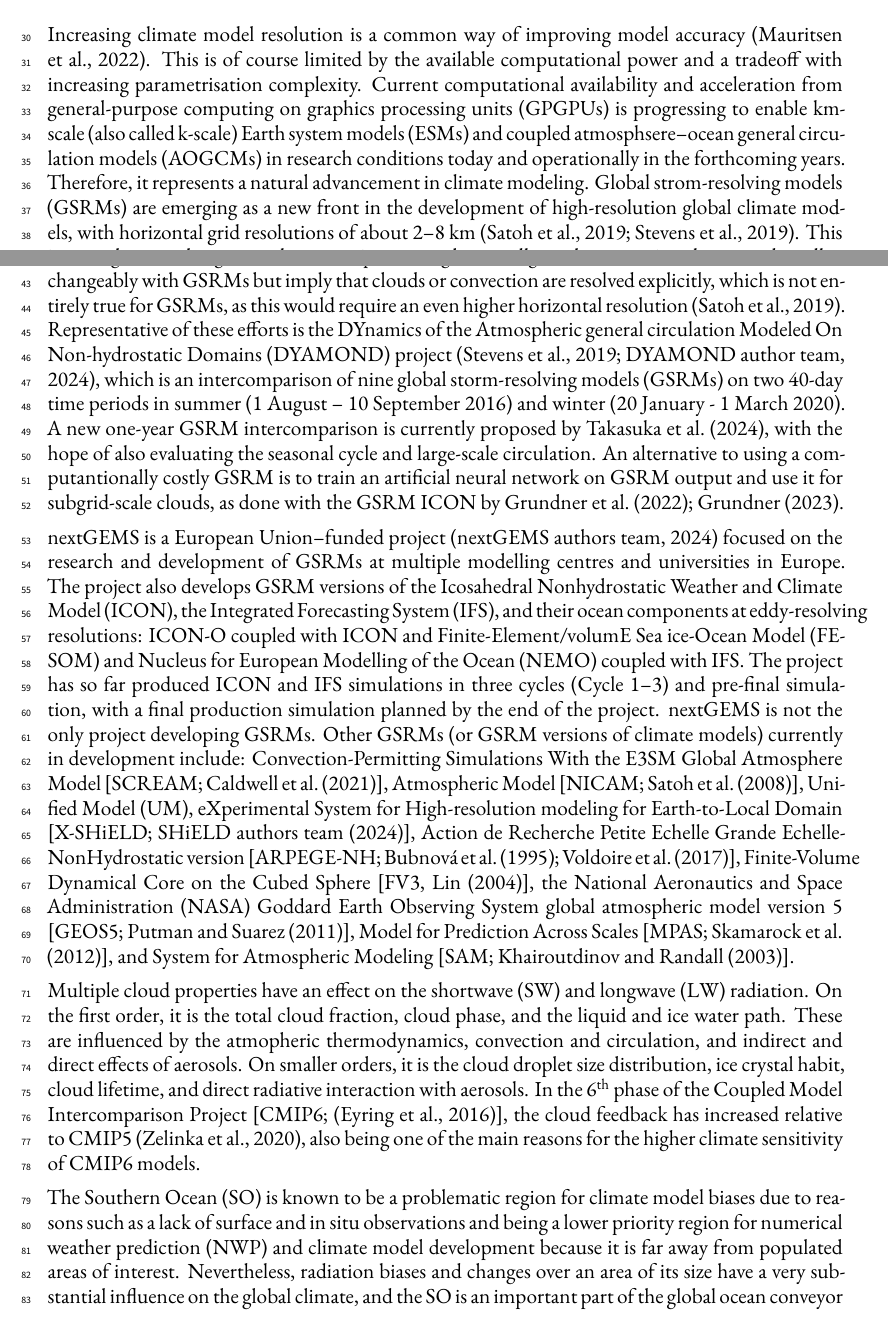
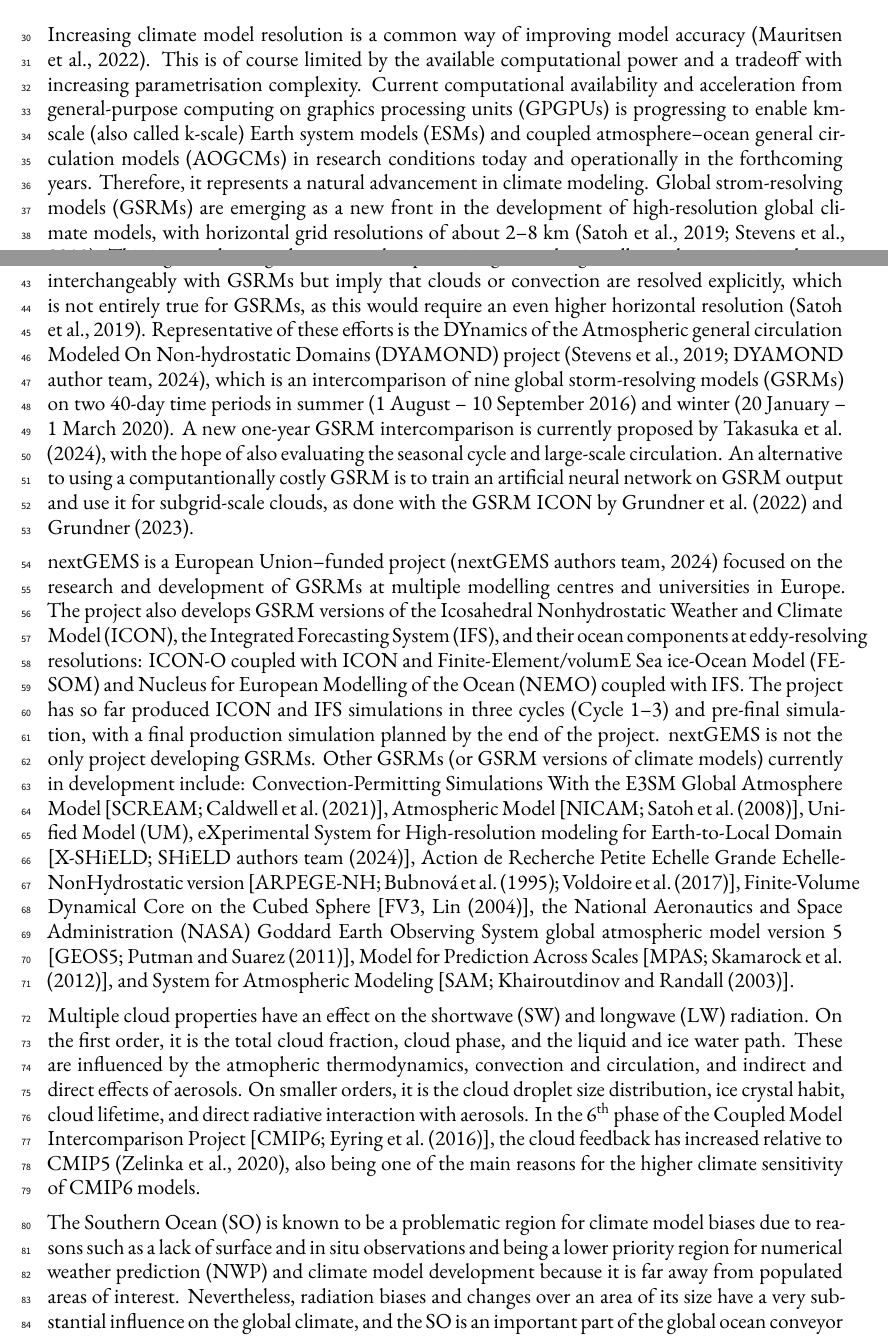
Before and after one commit to peterkuma/icon-so-2024-paper, a LaTeX document (manuscript.tex): two parts of pages 1 and 2 of 32, joined at a grey line, cut so that both start at the same text. Compiled offline with XeLaTeX.

Commit message:
Minor fixes

```diff
--- a/manuscript.tex
+++ b/manuscript.tex
@@ -123,7 +123,7 @@ Increasing climate model resolution is a common way of improving model accuracy
 power and a tradeoff with increasing parametrisation complexity. Current
 computational availability and acceleration from general-purpose computing on
 graphics processing units (GPGPUs) is progressing to enable km-scale (also
-called k-scale) Earth system models (ESMs) and coupled atmosphsere--ocean
+called k-scale) Earth system models (ESMs) and coupled atmosphere--ocean
 general circulation models (AOGCMs) in research conditions today and
 operationally in the forthcoming years. Therefore, it represents a natural
 advancement in climate modeling.  Global strom-resolving models (GSRMs) are
@@ -141,12 +141,12 @@ Representative of these efforts is the DYnamics of the Atmospheric general
 circulation Modeled On Non-hydrostatic Domains (DYAMOND) project
 \citep{stevens2019,dyamond}, which is an intercomparison of nine global
 storm-resolving models (GSRMs) on two 40-day time periods in summer (1 August
--- 10 September 2016) and winter (20 January - 1 March 2020). A new one-year
+-- 10 September 2016) and winter (20 January -- 1 March 2020). A new one-year
 GSRM intercomparison is currently proposed by \cite{takasuka2024}, with the
 hope of also evaluating the seasonal cycle and large-scale circulation.  An
 alternative to using a computantionally costly GSRM is to train an artificial
 neural network on GSRM output and use it for subgrid-scale clouds, as done with
-the GSRM ICON by \cite{grundner2022}; \cite{grundner2023}.
+the GSRM ICON by \cite{grundner2022} and \cite{grundner2023}.
 
 nextGEMS is a European Union--funded project \citep{nextgems} focused on the research and
 development of GSRMs at multiple modelling centres and universities in Europe.
@@ -178,7 +178,7 @@ atmopheric thermodynamics, convection and circulation, and indirect and direct
 effects of aerosols. On smaller orders, it is the cloud droplet size
 distribution, ice crystal habit, cloud lifetime, and direct radiative
 interaction with aerosols.  In the 6$^\mathrm{th}$ phase of the Coupled Model
-Intercomparison Project [CMIP6; \citep{eyring2016}], the cloud feedback has
+Intercomparison Project [CMIP6; \cite{eyring2016}], the cloud feedback has
 increased relative to CMIP5 \citep{zelinka2020}, also being one of the main
 reasons for the higher climate sensitivity of CMIP6 models.
 
```
Also changed, not shown: manuscript.tex (10 more changed lines).
